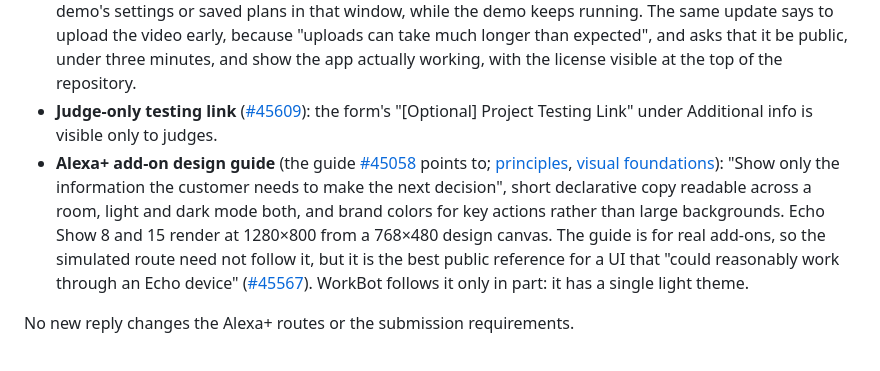
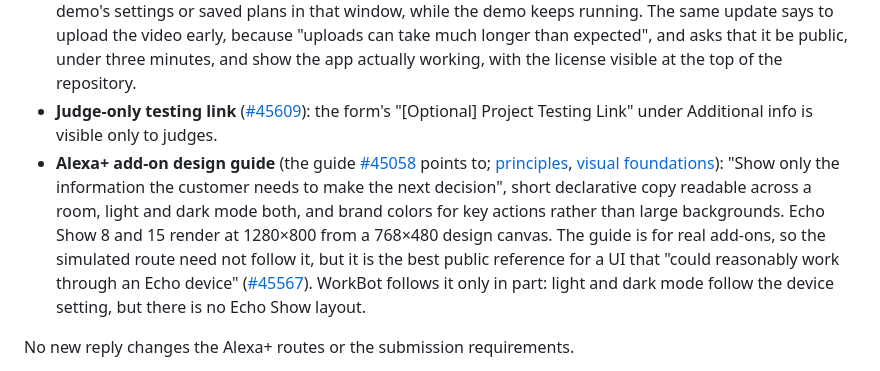
Before and after one commit to furkankuscu08/amazon_v2, a Markdown page: docs/competition.md, the part around the change. Drawn GitHub-style.

Commit message:
Competition brief: WorkBot now has light and dark mode, but no Echo Show layout

```diff
--- a/docs/competition.md
+++ b/docs/competition.md
@@ -59,7 +59,7 @@ The live Rules still carry only the 16 September repository note and the 7 Octob
 
 - **Locked after the deadline** ([Final stretch](https://amazonappdev2026.devpost.com/updates/46539-final-stretch)): "Please do not edit your code repo, video, or any project materials from the deadline until after the winner announcement, even minor changes could affect your eligibility." For WorkBot that means no pushes or merges, no redeploys, and no changes to the hosted demo's settings or saved plans in that window, while the demo keeps running. The same update says to upload the video early, because "uploads can take much longer than expected", and asks that it be public, under three minutes, and show the app actually working, with the license visible at the top of the repository.
 - **Judge-only testing link** ([#45609](https://amazonappdev2026.devpost.com/forum_topics/45609-does-the-optional-project-testing-link-can-be-accessible-only-by-hackathon-judges)): the form's "[Optional] Project Testing Link" under Additional info is visible only to judges.
-- **Alexa+ add-on design guide** (the guide [#45058](https://amazonappdev2026.devpost.com/forum_topics/45058-clarification-on-simulated-alexa-web-experience-requirements) points to; [principles](https://developer.amazon.com/docs/alexaplus/add-ons/mcp-addon-design-guide-overview.html), [visual foundations](https://developer.amazon.com/docs/alexaplus/add-ons/mcp-addon-visual-foundations)): "Show only the information the customer needs to make the next decision", short declarative copy readable across a room, light and dark mode both, and brand colors for key actions rather than large backgrounds. Echo Show 8 and 15 render at 1280×800 from a 768×480 design canvas. The guide is for real add-ons, so the simulated route need not follow it, but it is the best public reference for a UI that "could reasonably work through an Echo device" ([#45567](https://amazonappdev2026.devpost.com/forum_topics/45567-questions-about-the-rules)). WorkBot follows it only in part: it has a single light theme.
+- **Alexa+ add-on design guide** (the guide [#45058](https://amazonappdev2026.devpost.com/forum_topics/45058-clarification-on-simulated-alexa-web-experience-requirements) points to; [principles](https://developer.amazon.com/docs/alexaplus/add-ons/mcp-addon-design-guide-overview.html), [visual foundations](https://developer.amazon.com/docs/alexaplus/add-ons/mcp-addon-visual-foundations)): "Show only the information the customer needs to make the next decision", short declarative copy readable across a room, light and dark mode both, and brand colors for key actions rather than large backgrounds. Echo Show 8 and 15 render at 1280×800 from a 768×480 design canvas. The guide is for real add-ons, so the simulated route need not follow it, but it is the best public reference for a UI that "could reasonably work through an Echo device" ([#45567](https://amazonappdev2026.devpost.com/forum_topics/45567-questions-about-the-rules)). WorkBot follows it only in part: light and dark mode follow the device setting, but there is no Echo Show layout.
 
 No new reply changes the Alexa+ routes or the submission requirements.
 
```
